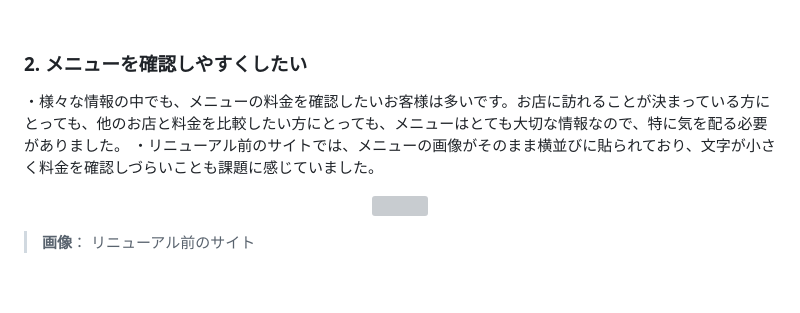
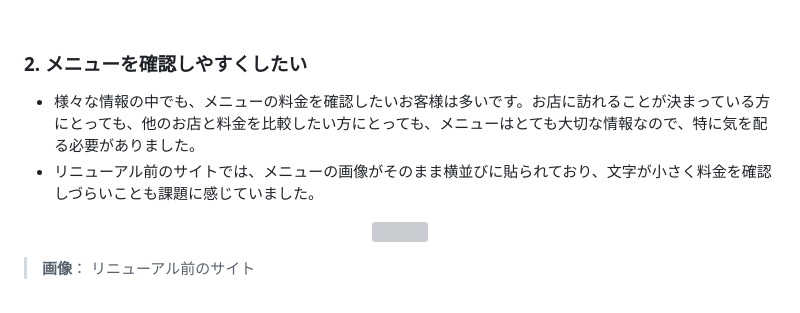
Before and after one commit to kanakanakan/cutsalonnico, a Markdown page: README.md, the part around one of its changes. Drawn GitHub-style; grey boxes are pictures that could not be loaded.

```diff
--- a/README.md
+++ b/README.md
@@ -40,8 +40,8 @@
 <br />
 
 ### 2. メニューを確認しやすくしたい
-・様々な情報の中でも、メニューの料金を確認したいお客様は多いです。お店に訪れることが決まっている方にとっても、他のお店と料金を比較したい方にとっても、メニューはとても大切な情報なので、特に気を配る必要がありました。
-・リニューアル前のサイトでは、メニューの画像がそのまま横並びに貼られており、文字が小さく料金を確認しづらいことも課題に感じていました。
+- 様々な情報の中でも、メニューの料金を確認したいお客様は多いです。お店に訪れることが決まっている方にとっても、他のお店と料金を比較したい方にとっても、メニューはとても大切な情報なので、特に気を配る必要がありました。
+- リニューアル前のサイトでは、メニューの画像がそのまま横並びに貼られており、文字が小さく料金を確認しづらいことも課題に感じていました。
 <p align="center">
 <img src="./image/scleenshot2.png" style="width:90%">
 </p>
```
Also changed, not shown: other parts of README.md (+3 -0 lines).
